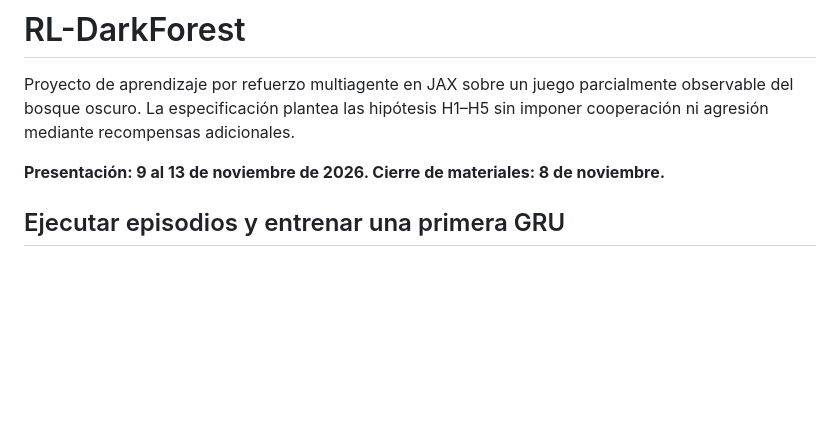
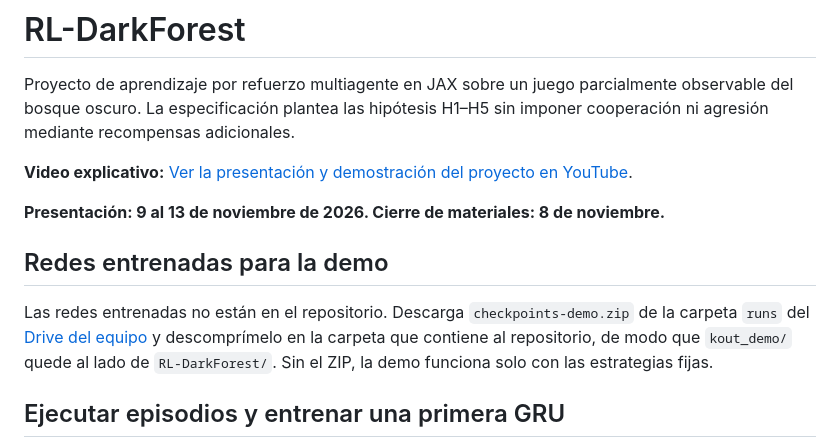
Before and after one commit to SergioAle210/RL-DarkForest, a Markdown page: README.md, the part around the change. Drawn GitHub-style; blank space fills up the shorter version.

Commit message:
docs(readme): add demo video and checkpoint setup

```diff
--- a/README.md
+++ b/README.md
@@ -4,7 +4,16 @@ Proyecto de aprendizaje por refuerzo multiagente en JAX sobre un juego parcialme
 observable del bosque oscuro. La especificación plantea las hipótesis H1–H5 sin imponer
 cooperación ni agresión mediante recompensas adicionales.
 
+**Video explicativo:** [Ver la presentación y demostración del proyecto en YouTube](https://youtu.be/7tVnPCPGaIE).
+
 **Presentación: 9 al 13 de noviembre de 2026. Cierre de materiales: 8 de noviembre.**
+
+## Redes entrenadas para la demo
+
+Las redes entrenadas no están en el repositorio. Descarga `checkpoints-demo.zip` de la
+carpeta `runs` del [Drive del equipo](https://drive.google.com/drive/folders/1fOqBbqDN9C9BAwWEI-0gGk0UsBofaRQI?usp=drive_link)
+y descomprímelo en la carpeta que contiene al repositorio, de modo que `kout_demo/` quede
+al lado de `RL-DarkForest/`. Sin el ZIP, la demo funciona solo con las estrategias fijas.
 
 ## Ejecutar episodios y entrenar una primera GRU
 
```
